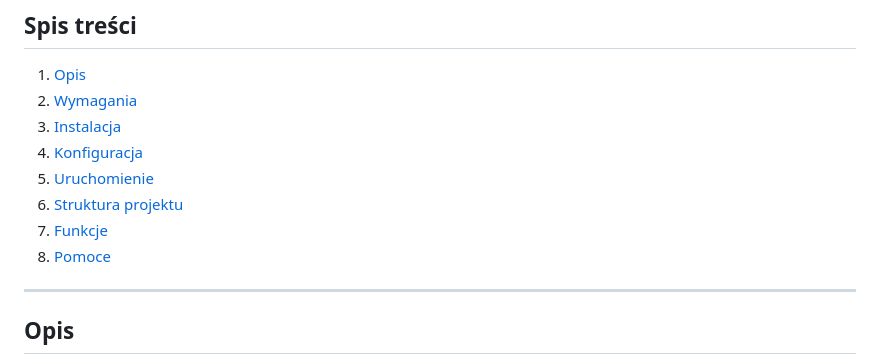
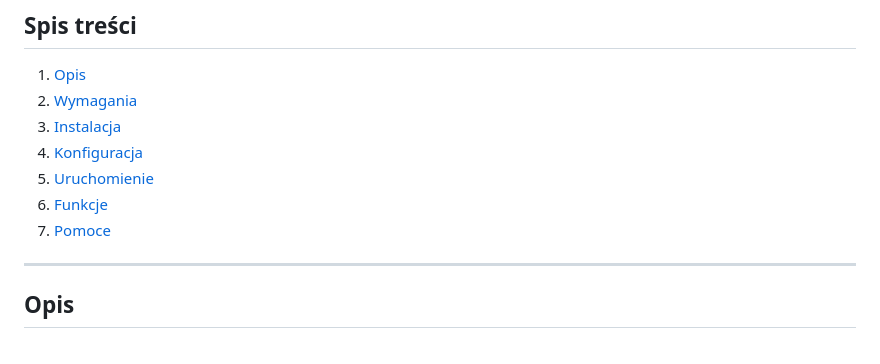
Before and after one commit to glokomotywa/EventsApp, a Markdown page: README.md, the part around the change. Drawn GitHub-style.

```diff
--- a/README.md
+++ b/README.md
@@ -7,9 +7,8 @@
 3. [Instalacja](#-instalacja)
 4. [Konfiguracja](#-konfiguracja)
 5. [Uruchomienie](#-uruchomienie)
-6. [Struktura projektu](#-struktura-projektu)
-7. [Funkcje](#-funkcje)
-8. [Pomoce](#-pomoce)
+6. [Funkcje](#-funkcje)
+7. [Pomoce](#-pomoce)
 ---
 <a name="-opis" ></a>
 ## Opis
```
